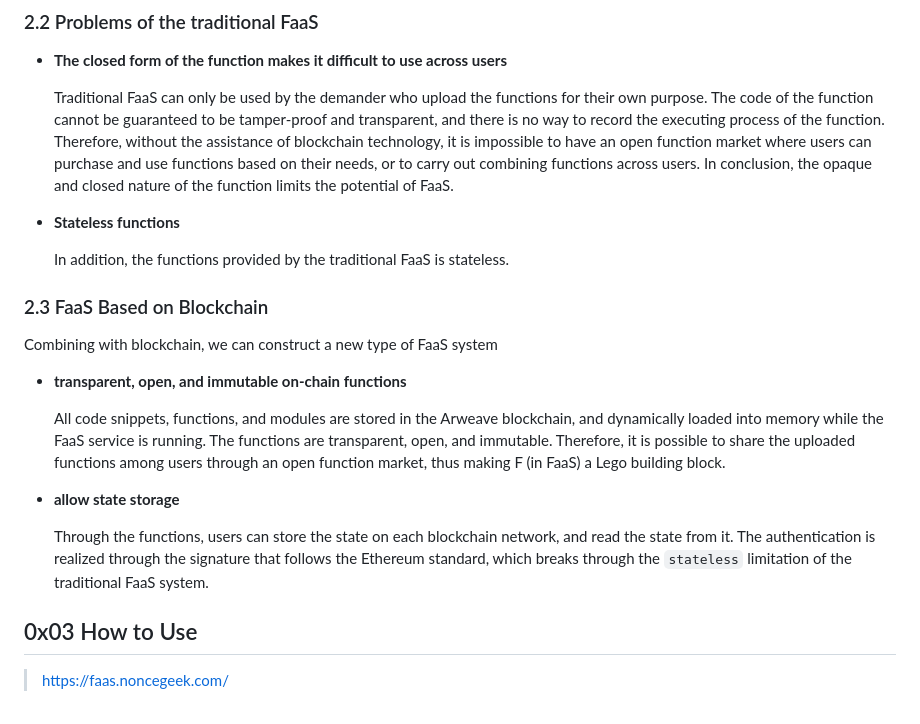
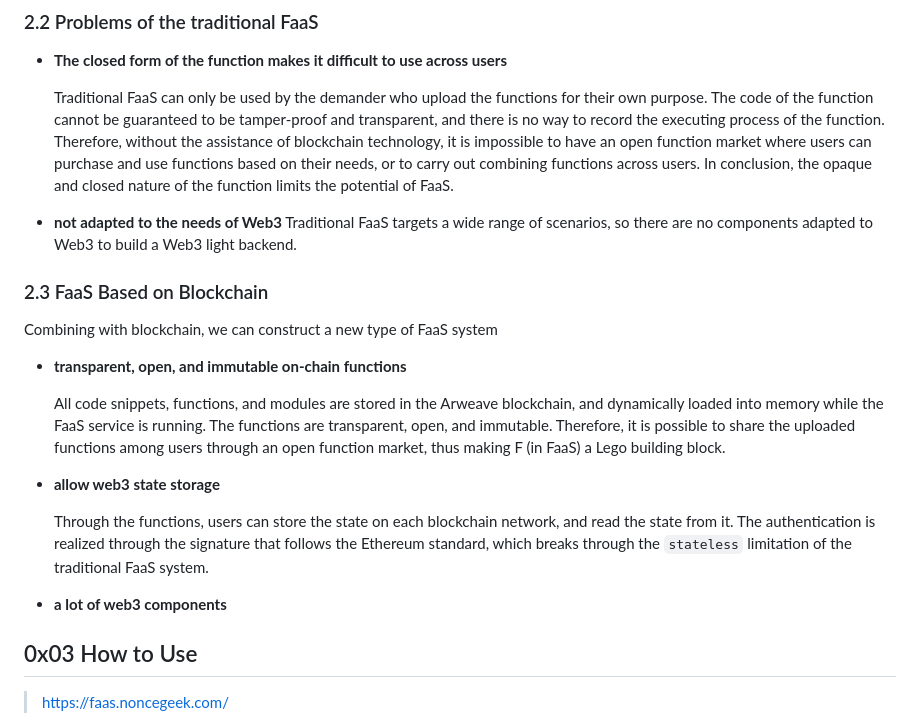
Before and after one commit to NonceGeek/tai_shang_micro_faas_system, a Markdown page: README.md, the part around the change. Rendered like a GitHub page.

```diff
--- a/README.md
+++ b/README.md
@@ -82,9 +82,8 @@ From the perspective of the service purchaser, the use of FaaS saves the rental
 
   Traditional FaaS can only be used by the demander who upload the functions for their own purpose. The code of the function cannot be guaranteed to be tamper-proof and transparent, and there is no way to record the executing process of the function. Therefore, without the assistance of blockchain technology, it is impossible to have an open function market where users can purchase and use functions based on their needs, or to carry out combining functions across users.  In conclusion, the opaque and closed nature of the function limits the potential of FaaS.
 
-- **Stateless functions**
-
-  In addition, the functions provided by the traditional FaaS is stateless.
+- **not adapted to the needs of Web3**
+Traditional FaaS targets a wide range of scenarios, so there are no components adapted to Web3 to build a Web3 light backend.
 
 ### 2.3 FaaS Based on Blockchain
 
@@ -94,9 +93,11 @@ Combining with blockchain, we can construct a new type of FaaS system
 
   All code snippets, functions, and modules are stored in the Arweave blockchain, and dynamically loaded into memory while the FaaS service is running. The functions are transparent, open, and immutable. Therefore, it is possible to share the uploaded functions among users through an open function market, thus making F (in FaaS) a Lego building block.
 
-- **allow state storage**
+- **allow web3 state storage**
 
   Through the functions, users can store the state on each blockchain network, and read the state from it. The authentication is realized through the signature that follows the Ethereum standard, which breaks through the `stateless` limitation of the traditional FaaS system.
+
+- **a lot of web3 components**
 
 ## 0x03 How to Use
 
```
